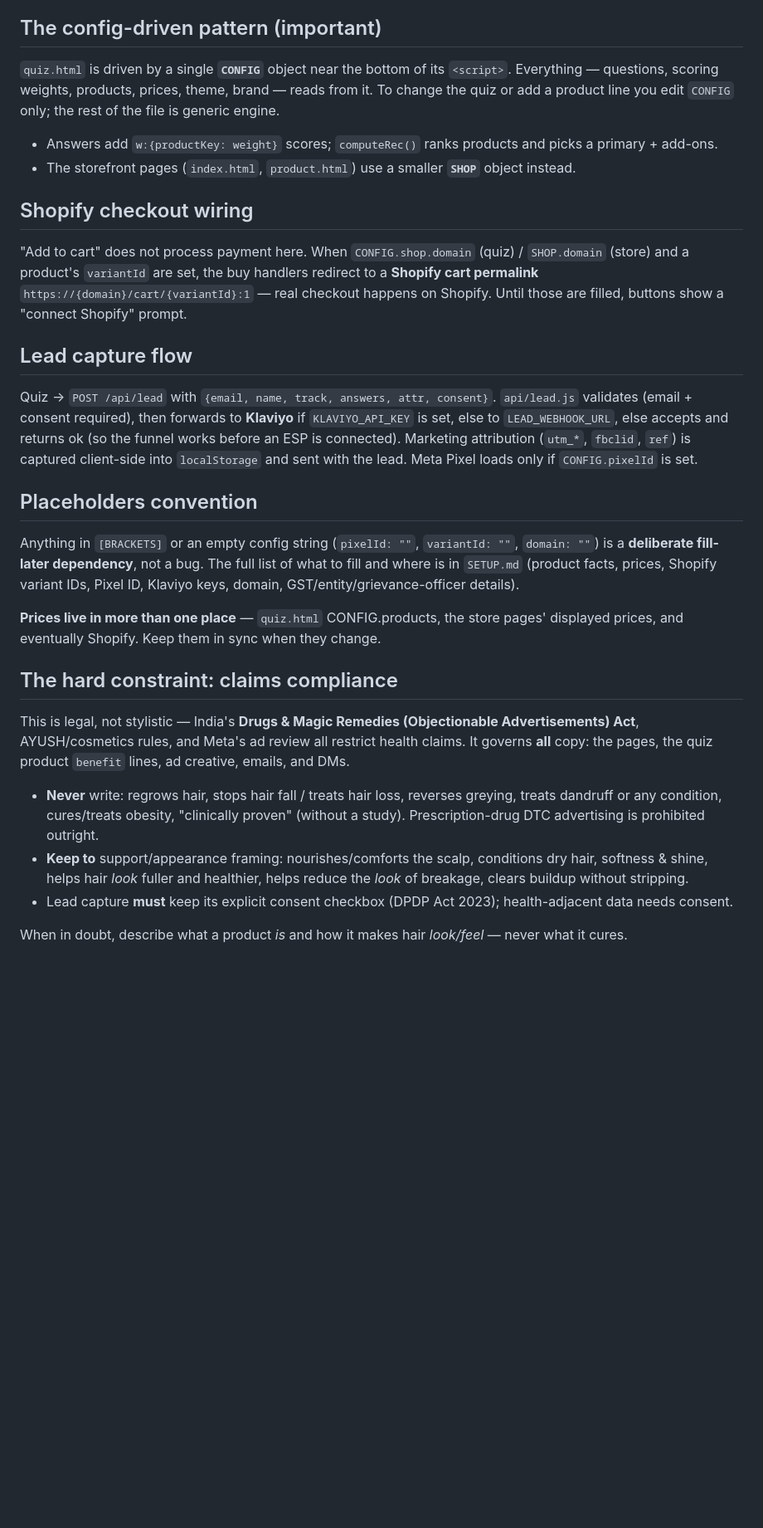
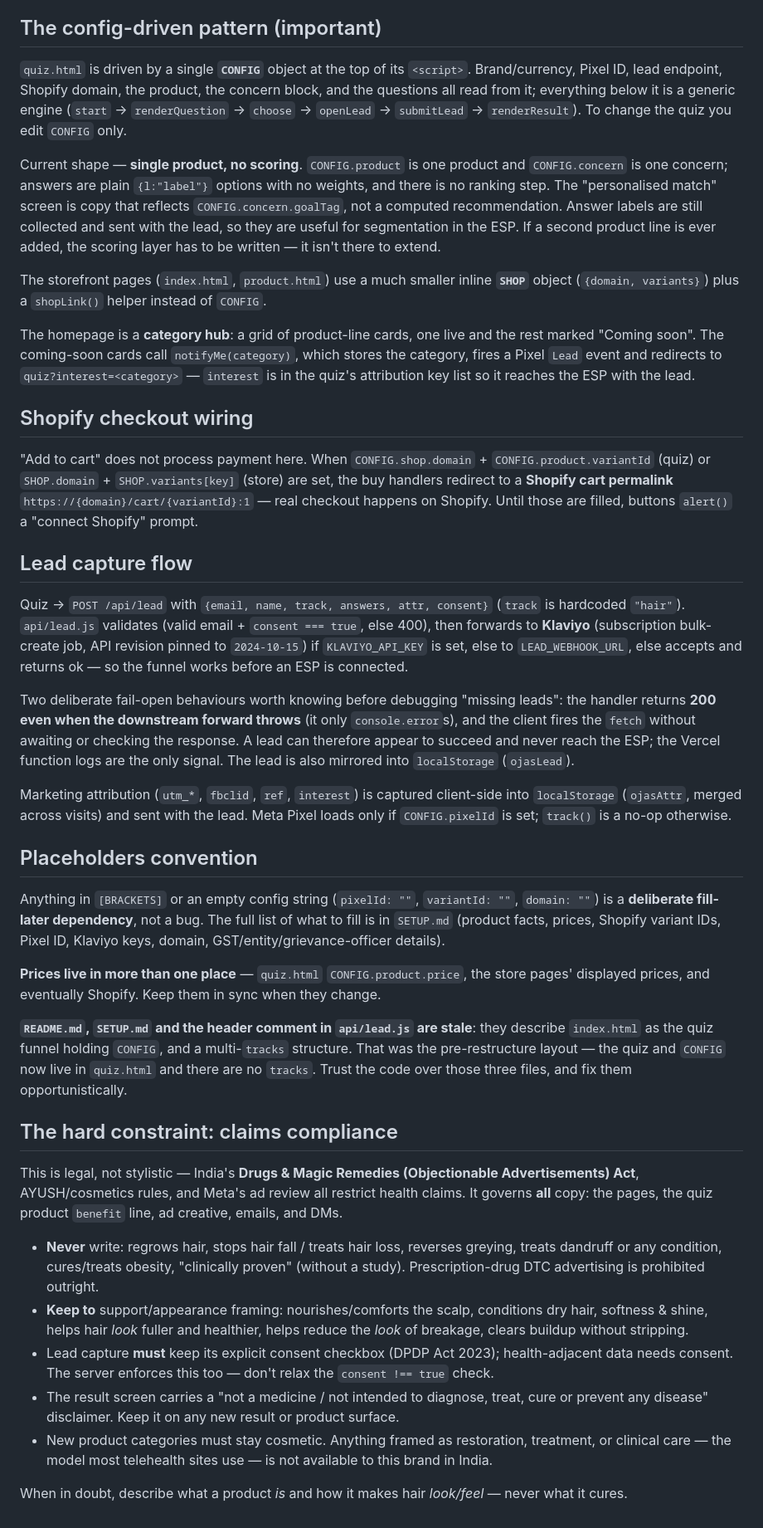
Before and after one commit to abdussamikhan1999-stack/ojas-funnel, a Markdown page: CLAUDE.md, the part around one of its changes. Shown at 83% size. Drawn GitHub-style; blank space fills up the shorter version.

```diff
--- a/CLAUDE.md
+++ b/CLAUDE.md
@@ -40,31 +50,42 @@ Deploy target is **Vercel**. `api/lead.js` is auto-detected as a serverless func
 
 ## The config-driven pattern (important)
 
-`quiz.html` is driven by a single **`CONFIG`** object near the bottom of its `<script>`. Everything — questions, scoring weights, products, prices, theme, brand — reads from it. To change the quiz or add a product line you edit `CONFIG` only; the rest of the file is generic engine.
+`quiz.html` is driven by a single **`CONFIG`** object at the top of its `<script>`. Brand/currency, Pixel ID, lead endpoint, Shopify domain, the product, the concern block, and the questions all read from it; everything below it is a generic engine (`start` → `renderQuestion` → `choose` → `openLead` → `submitLead` → `renderResult`). To change the quiz you edit `CONFIG` only.
 
-- Answers add `w:{productKey: weight}` scores; `computeRec()` ranks products and picks a primary + add-ons.
-- The storefront pages (`index.html`, `product.html`) use a smaller **`SHOP`** object instead.
+Current shape — **single product, no scoring**. `CONFIG.product` is one product and `CONFIG.concern` is one concern; answers are plain `{l:"label"}` options with no weights, and there is no ranking step. The "personalised match" screen is copy that reflects `CONFIG.concern.goalTag`, not a computed recommendation. Answer labels are still collected and sent with the lead, so they are useful for segmentation in the ESP. If a second product line is ever added, the scoring layer has to be written — it isn't there to extend.
+
+The storefront pages (`index.html`, `product.html`) use a much smaller inline **`SHOP`** object (`{domain, variants}`) plus a `shopLink()` helper instead of `CONFIG`.
+
+The homepage is a **category hub**: a grid of product-line cards, one live and the rest marked "Coming soon". The coming-soon cards call `notifyMe(category)`, which stores the category, fires a Pixel `Lead` event and redirects to `quiz?interest=<category>` — `interest` is in the quiz's attribution key list so it reaches the ESP with the lead.
 
 ## Shopify checkout wiring
 
-"Add to cart" does not process payment here. When `CONFIG.shop.domain` (quiz) / `SHOP.domain` (store) and a product's `variantId` are set, the buy handlers redirect to a **Shopify cart permalink** `https://{domain}/cart/{variantId}:1` — real checkout happens on Shopify. Until those are filled, buttons show a "connect Shopify" prompt.
+"Add to cart" does not process payment here. When `CONFIG.shop.domain` + `CONFIG.product.variantId` (quiz) or `SHOP.domain` + `SHOP.variants[key]` (store) are set, the buy handlers redirect to a **Shopify cart permalink** `https://{domain}/cart/{variantId}:1` — real checkout happens on Shopify. Until those are filled, buttons `alert()` a "connect Shopify" prompt.
 
 ## Lead capture flow
 
-Quiz → `POST /api/lead` with `{email, name, track, answers, attr, consent}`. `api/lead.js` validates (email + consent required), then forwards to **Klaviyo** if `KLAVIYO_API_KEY` is set, else to `LEAD_WEBHOOK_URL`, else accepts and returns ok (so the funnel works before an ESP is connected). Marketing attribution (`utm_*`, `fbclid`, `ref`) is captured client-side into `localStorage` and sent with the lead. Meta Pixel loads only if `CONFIG.pixelId` is set.
+Quiz → `POST /api/lead` with `{email, name, track, answers, attr, consent}` (`track` is hardcoded `"hair"`). `api/lead.js` validates (valid email + `consent === true`, else 400), then forwards to **Klaviyo** (subscription bulk-create job, API revision pinned to `2024-10-15`) if `KLAVIYO_API_KEY` is set, else to `LEAD_WEBHOOK_URL`, else accepts and returns ok — so the funnel works before an ESP is connected.
+
+Two deliberate fail-open behaviours worth knowing before debugging "missing leads": the handler returns **200 even when the downstream forward throws** (it only `console.error`s), and the client fires the `fetch` without awaiting or checking the response. A lead can therefore appear to succeed and never reach the ESP; the Vercel function logs are the only signal. The lead is also mirrored into `localStorage` (`ojasLead`).
+
+Marketing attribution (`utm_*`, `fbclid`, `ref`, `interest`) is captured client-side into `localStorage` (`ojasAttr`, merged across visits) and sent with the lead. Meta Pixel loads only if `CONFIG.pixelId` is set; `track()` is a no-op otherwise.
 
 ## Placeholders convention
 
-Anything in `[BRACKETS]` or an empty config string (`pixelId: ""`, `variantId: ""`, `domain: ""`) is a **deliberate fill-later dependency**, not a bug. The full list of what to fill and where is in `SETUP.md` (product facts, prices, Shopify variant IDs, Pixel ID, Klaviyo keys, domain, GST/entity/grievance-officer details).
+Anything in `[BRACKETS]` or an empty config string (`pixelId: ""`, `variantId: ""`, `domain: ""`) is a **deliberate fill-later dependency**, not a bug. The full list of what to fill is in `SETUP.md` (product facts, prices, Shopify variant IDs, Pixel ID, Klaviyo keys, domain, GST/entity/grievance-officer details).
 
-**Prices live in more than one place** — `quiz.html` CONFIG.products, the store pages' displayed prices, and eventually Shopify. Keep them in sync when they change.
+**Prices live in more than one place** — `quiz.html` `CONFIG.product.price`, the store pages' displayed prices, and eventually Shopify. Keep them in sync when they change.
+
+**`README.md`, `SETUP.md` and the header comment in `api/lead.js` are stale**: they describe `index.html` as the quiz funnel holding `CONFIG`, and a multi-`tracks` structure. That was the pre-restructure layout — the quiz and `CONFIG` now live in `quiz.html` and there are no `tracks`. Trust the code over those three files, and fix them opportunistically.
 
 ## The hard constraint: claims compliance
 
-This is legal, not stylistic — India's **Drugs & Magic Remedies (Objectionable Advertisements) Act**, AYUSH/cosmetics rules, and Meta's ad review all restrict health claims. It governs **all** copy: the pages, the quiz product `benefit` lines, ad creative, emails, and DMs.
+This is legal, not stylistic — India's **Drugs & Magic Remedies (Objectionable Advertisements) Act**, AYUSH/cosmetics rules, and Meta's ad review all restrict health claims. It governs **all** copy: the pages, the quiz product `benefit` line, ad creative, emails, and DMs.
 
 - **Never** write: regrows hair, stops hair fall / treats hair loss, reverses greying, treats dandruff or any condition, cures/treats obesity, "clinically proven" (without a study). Prescription-drug DTC advertising is prohibited outright.
 - **Keep to** support/appearance framing: nourishes/comforts the scalp, conditions dry hair, softness & shine, helps hair *look* fuller and healthier, helps reduce the *look* of breakage, clears buildup without stripping.
-- Lead capture **must** keep its explicit consent checkbox (DPDP Act 2023); health-adjacent data needs consent.
+- Lead capture **must** keep its explicit consent checkbox (DPDP Act 2023); health-adjacent data needs consent. The server enforces this too — don't relax the `consent !== true` check.
+- The result screen carries a "not a medicine / not intended to diagnose, treat, cure or prevent any disease" disclaimer. Keep it on any new result or product surface.
+- New product categories must stay cosmetic. Anything framed as restoration, treatment, or clinical care — the model most telehealth sites use — is not available to this brand in India.
 
 When in doubt, describe what a product *is* and how it makes hair *look/feel* — never what it cures.
```
Also changed, not shown: other parts of CLAUDE.md (+18 -8 lines).
